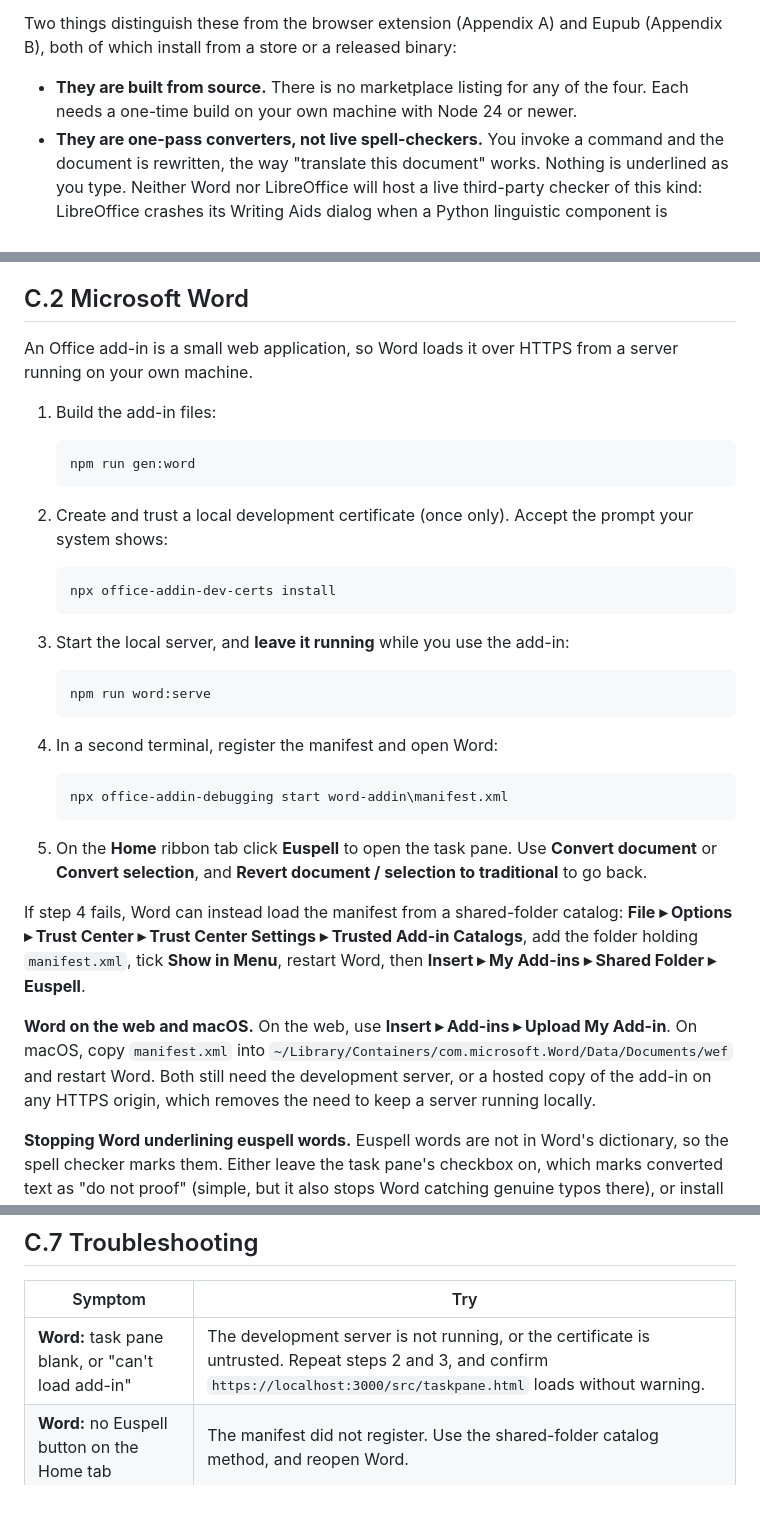
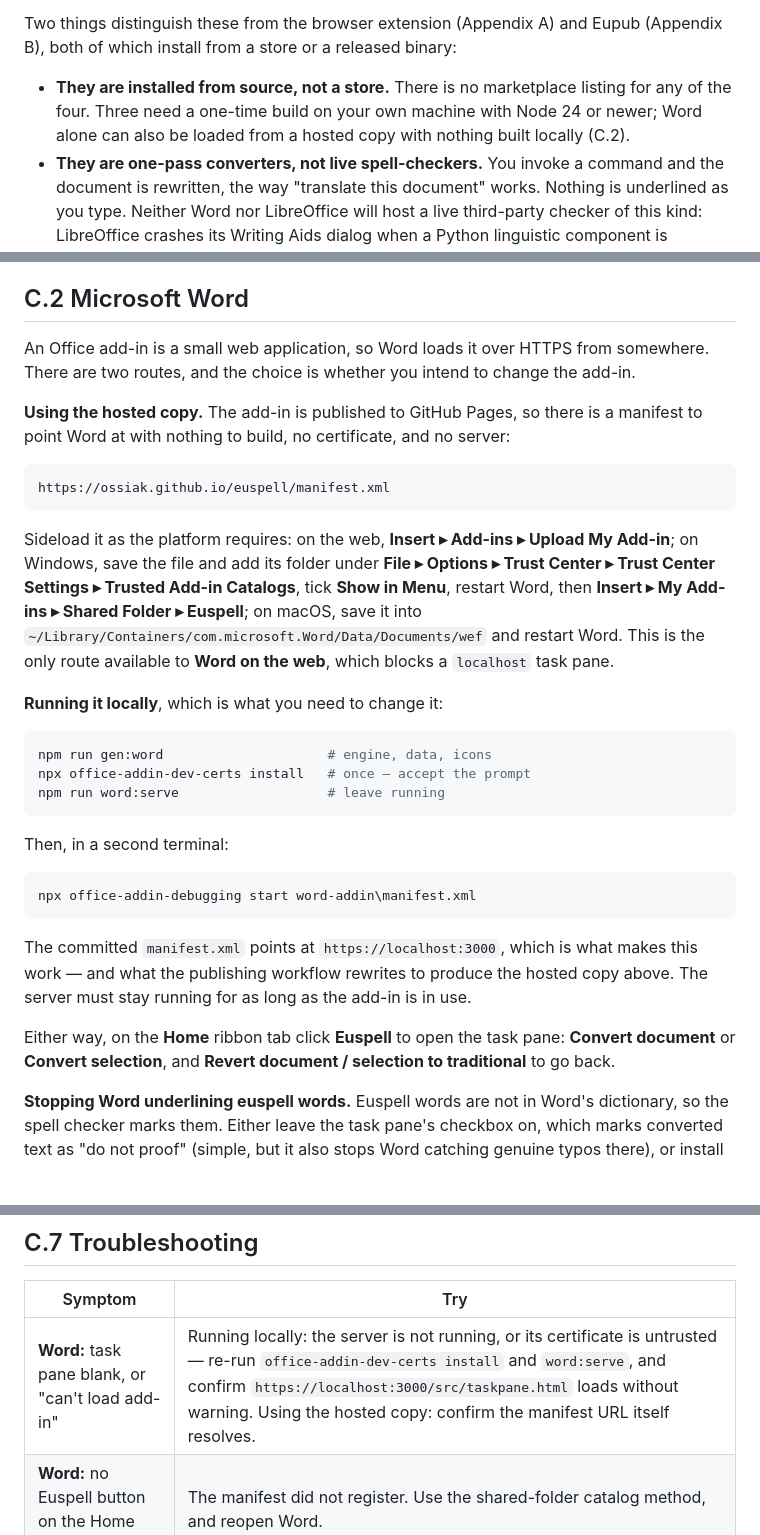
Before and after one commit to ossiak/euspell, a Markdown page: docs/paper-appendix-c.md, 3 parts joined by grey strips. Drawn GitHub-style; blank space fills up the shorter version.

Commit message:
Word add-in: give the hosted copy equal billing with the dev server
Both guides led with build-a-certificate-and-run-a-server and mentioned hosting
in an aside, which had the emphasis backwards for most readers. The add-in is
published to GitHub Pages by pages.yml, so there is a manifest to point Word at
with nothing to build, no certificate to trust and no process to keep alive:

    https://ossiak.github.io/euspell/manifest.xml

Confirmed live and correct before promoting it: the URL returns 200, the served
manifest carries the rewritten Pages URLs rather than localhost, and Pages is
public even though the repository is private -- so this is advice a reader can
actually follow.

It is also the only route open to Word on the web, which blocks a localhost task
pane. That was already written down, buried in the aside being replaced.

Both routes now stand as alternatives, chosen by intent: the hosted copy to use
the add-in, the dev server to change it. Each sideload path -- web, Windows
shared-folder catalog, macOS wef directory -- is given for the hosted route,
where previously they were scattered between an "if that fails" paragraph and a
platform note that assumed a server was running anyway. The local route now also
says why it works, that the committed manifest points at localhost:3000 and that
this is the string pages.yml rewrites, which is the connection that makes the
recent breakage legible.

Three things this falsified, all fixed rather than left to rot:

  - Appendix C's framing said each of the four "needs a one-time build on your
    own machine". Three do; Word no longer must.
  - Both troubleshooting tables sent the reader to "steps 2-3" of a numbered list
    that no longer exists, and assumed a dev server was involved. They now name
    the commands and split by route.
  - The appendix's separate "Word on the web and macOS" note is gone, its content
    folded into the hosted route where it belongs.

Updated installing-addins.md first and re-condensed the appendix from it, which
is the order that document's own header asks for.

word-addin/INSTALL.md still leads with the dev server and treats hosting as
"sharing it". It is the deeper third guide rather than one of these two, so it is
left alone here.

Co-Authored-By: Claude Opus 5 <noreply@anthropic.com>

````diff
--- a/docs/paper-appendix-c.md
+++ b/docs/paper-appendix-c.md
@@ -15,8 +15,10 @@ identically wherever it is converted.
 Two things distinguish these from the browser extension (Appendix A) and Eupub
 (Appendix B), both of which install from a store or a released binary:
 
-- **They are built from source.** There is no marketplace listing for any of the
-  four. Each needs a one-time build on your own machine with Node 24 or newer.
+- **They are installed from source, not a store.** There is no marketplace
+  listing for any of the four. Three need a one-time build on your own machine
+  with Node 24 or newer; Word alone can also be loaded from a hosted copy with
+  nothing built locally (C.2).
 - **They are one-pass converters, not live spell-checkers.** You invoke a
   command and the document is rewritten, the way "translate this document" works.
   Nothing is underlined as you type. Neither Word nor LibreOffice will host a
@@ -55,48 +57,46 @@ when the lexicon changes.
 
 ## C.2 Microsoft Word
 
-An Office add-in is a small web application, so Word loads it over HTTPS from a
-server running on your own machine.
+An Office add-in is a small web application, so Word loads it over HTTPS from
+somewhere. There are two routes, and the choice is whether you intend to change
+the add-in.
 
-1. Build the add-in files:
+**Using the hosted copy.** The add-in is published to GitHub Pages, so there is a
+manifest to point Word at with nothing to build, no certificate, and no server:
 
-   ```powershell
-   npm run gen:word
-   ```
+```text
+https://ossiak.github.io/euspell/manifest.xml
+```
 
-2. Create and trust a local development certificate (once only). Accept the
-   prompt your system shows:
+Sideload it as the platform requires: on the web, **Insert ▸ Add-ins ▸ Upload My
+Add-in**; on Windows, save the file and add its folder under **File ▸ Options ▸
+Trust Center ▸ Trust Center Settings ▸ Trusted Add-in Catalogs**, tick **Show in
+Menu**, restart Word, then **Insert ▸ My Add-ins ▸ Shared Folder ▸ Euspell**; on
+macOS, save it into `~/Library/Containers/com.microsoft.Word/Data/Documents/wef`
+and restart Word. This is the only route available to **Word on the web**, which
+blocks a `localhost` task pane.
 
-   ```powershell
-   npx office-addin-dev-certs install
-   ```
+**Running it locally**, which is what you need to change it:
 
-3. Start the local server, and **leave it running** while you use the add-in:
+```powershell
+npm run gen:word                     # engine, data, icons
+npx office-addin-dev-certs install   # once — accept the prompt
+npm run word:serve                   # leave running
+```
 
-   ```powershell
-   npm run word:serve
-   ```
+Then, in a second terminal:
 
-4. In a second terminal, register the manifest and open Word:
+```powershell
+npx office-addin-debugging start word-addin\manifest.xml
+```
 
-   ```powershell
-   npx office-addin-debugging start word-addin\manifest.xml
-   ```
+The committed `manifest.xml` points at `https://localhost:3000`, which is what
+makes this work — and what the publishing workflow rewrites to produce the hosted
+copy above. The server must stay running for as long as the add-in is in use.
 
-5. On the **Home** ribbon tab click **Euspell** to open the task pane. Use
-   **Convert document** or **Convert selection**, and **Revert document /
-   selection to traditional** to go back.
-
-If step 4 fails, Word can instead load the manifest from a shared-folder catalog:
-**File ▸ Options ▸ Trust Center ▸ Trust Center Settings ▸ Trusted Add-in
-Catalogs**, add the folder holding `manifest.xml`, tick **Show in Menu**, restart
-Word, then **Insert ▸ My Add-ins ▸ Shared Folder ▸ Euspell**.
-
-**Word on the web and macOS.** On the web, use **Insert ▸ Add-ins ▸ Upload My
-Add-in**. On macOS, copy `manifest.xml` into
-`~/Library/Containers/com.microsoft.Word/Data/Documents/wef` and restart Word.
-Both still need the development server, or a hosted copy of the add-in on any
-HTTPS origin, which removes the need to keep a server running locally.
+Either way, on the **Home** ribbon tab click **Euspell** to open the task pane:
+**Convert document** or **Convert selection**, and **Revert document / selection
+to traditional** to go back.
 
 **Stopping Word underlining euspell words.** Euspell words are not in Word's
 dictionary, so the spell checker marks them. Either leave the task pane's
@@ -239,7 +239,7 @@ text boxes, shapes, and table cells is left alone.
 
 | Symptom | Try |
 | --- | --- |
-| **Word:** task pane blank, or "can't load add-in" | The development server is not running, or the certificate is untrusted. Repeat steps 2 and 3, and confirm `https://localhost:3000/src/taskpane.html` loads without warning. |
+| **Word:** task pane blank, or "can't load add-in" | Running locally: the server is not running, or its certificate is untrusted — re-run `office-addin-dev-certs install` and `word:serve`, and confirm `https://localhost:3000/src/taskpane.html` loads without warning. Using the hosted copy: confirm the manifest URL itself resolves. |
 | **Word:** no Euspell button on the Home tab | The manifest did not register. Use the shared-folder catalog method, and reopen Word. |
 | **LibreOffice:** no Euspell menu | On native Linux, install the Python script provider. Otherwise the user-profile copy is missing — repeat part one with LibreOffice closed. |
 | **Google Docs:** no Euspell menu | The add-on is bound to the document it was pushed to. Reload the page after `clasp push`. |
````
Also changed, not shown: docs/installing-addins.md (+35 -11 lines).
